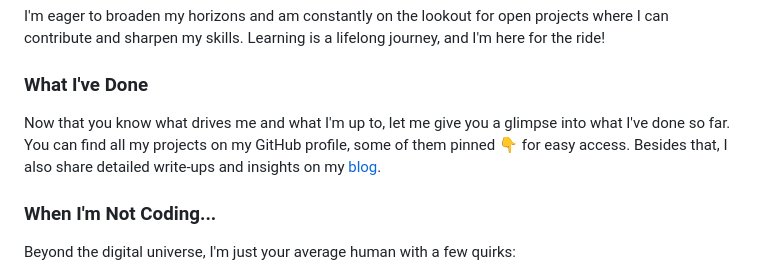
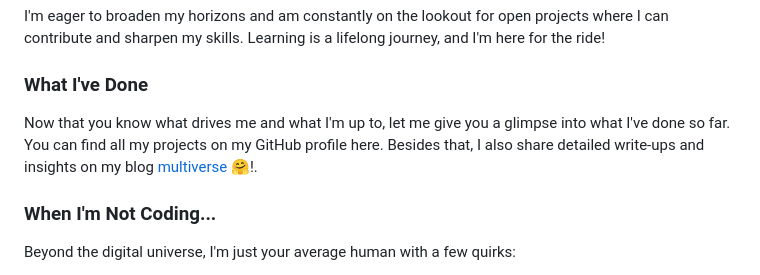
Before and after one commit to amenalahassa/amenalahassa, a Markdown page: README.md, the part around the change. Drawn GitHub-style.

Commit message:
Add some small change on my readme

```diff
--- a/README.md
+++ b/README.md
@@ -36,7 +36,7 @@ Beyond solving technical problems, I'm passionate about sharing my knowledge and
 I'm eager to broaden my horizons and am constantly on the lookout for open projects where I can contribute and sharpen my skills. Learning is a lifelong journey, and I'm here for the ride!
 
 ### What I've Done
-Now that you know what drives me and what I'm up to, let me give you a glimpse into what I've done so far. You can find all my projects on my GitHub profile, some of them pinned 👇 for easy access. Besides that, I also share detailed write-ups and insights on my [blog](https://amenalahassa.github.io/amenalahassa).
+Now that you know what drives me and what I'm up to, let me give you a glimpse into what I've done so far. You can find all my projects on my GitHub profile here. Besides that, I also share detailed write-ups and insights on my blog [multiverse](https://amenalahassa.github.io/amenalahassa) 🤗!.
 
 [//]: # (But for now, here’s a quick rundown of some of my noteworthy projects:)
 
```
